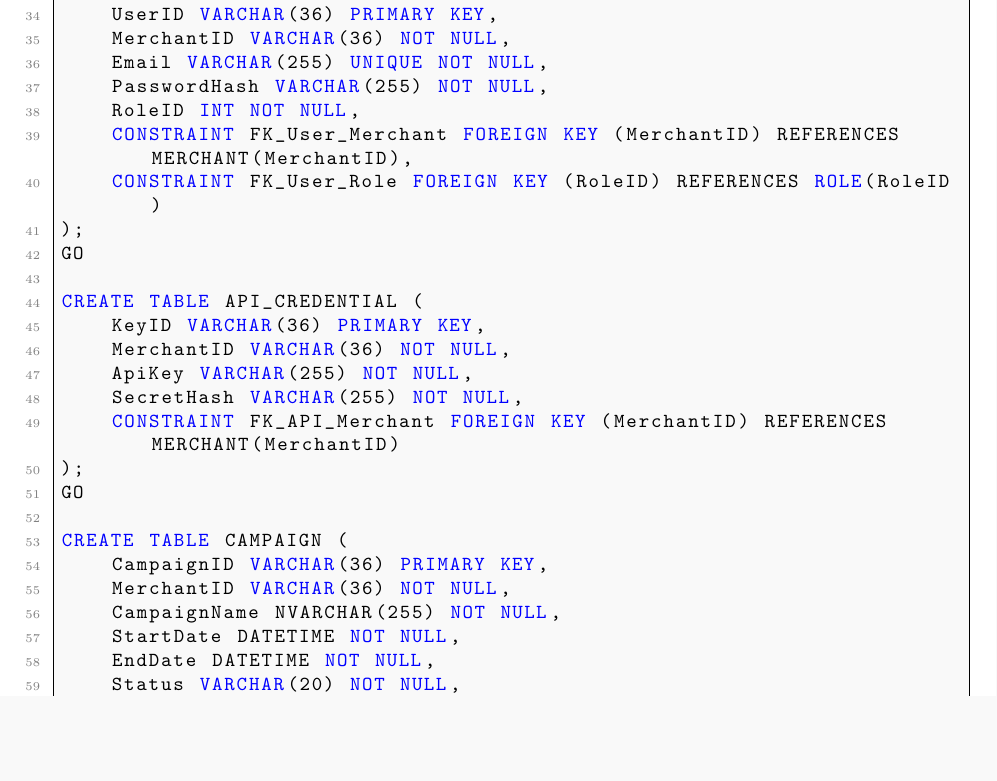
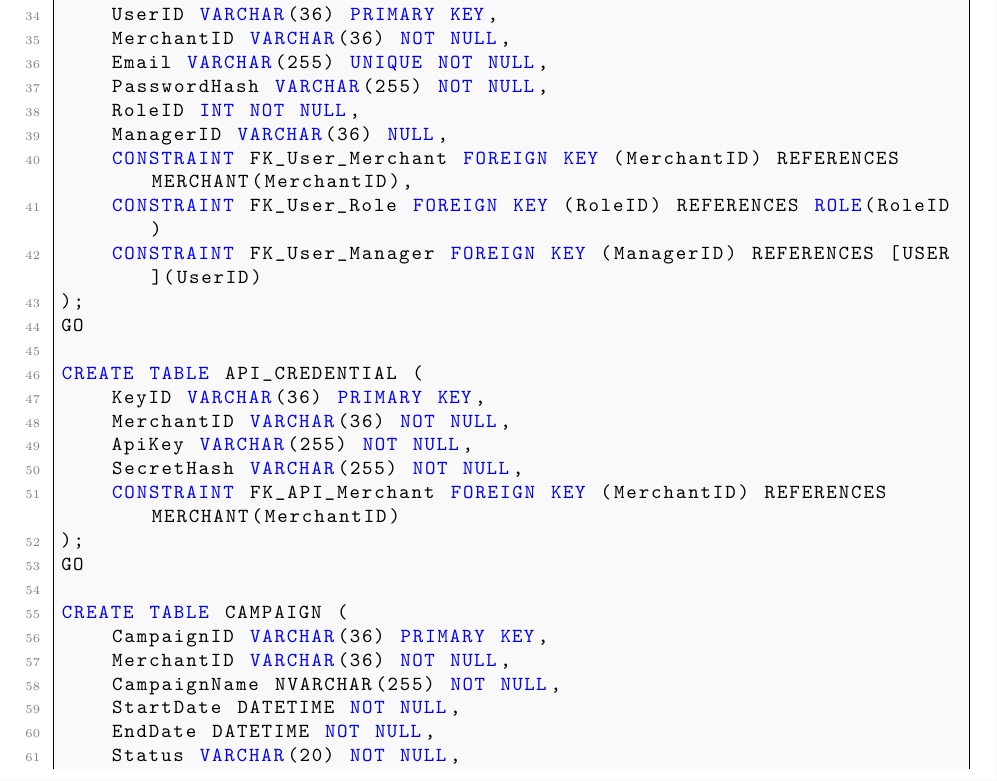
Before and after one commit to luuminhhoa/BTL-THIETKECOSODULIEU, a LaTeX document (main.tex, which reads chuong4/4.4_ma_lenh_tao_bang.tex): part of page 25 of 28, cut so that both start at the same text, the shorter picture padded with empty space. Compiled offline with pdfLaTeX.

Commit message:
feat(ddl): add ManagerID column and FK constraint

```diff
--- a/chuong4/4.4_ma_lenh_tao_bang.tex
+++ b/chuong4/4.4_ma_lenh_tao_bang.tex
@@ -41,8 +41,10 @@ CREATE TABLE [USER] (
     Email VARCHAR(255) UNIQUE NOT NULL,
     PasswordHash VARCHAR(255) NOT NULL,
     RoleID INT NOT NULL,
+    ManagerID VARCHAR(36) NULL,
     CONSTRAINT FK_User_Merchant FOREIGN KEY (MerchantID) REFERENCES MERCHANT(MerchantID),
     CONSTRAINT FK_User_Role FOREIGN KEY (RoleID) REFERENCES ROLE(RoleID)
+    CONSTRAINT FK_User_Manager FOREIGN KEY (ManagerID) REFERENCES [USER](UserID)
 );
 GO
 
```
